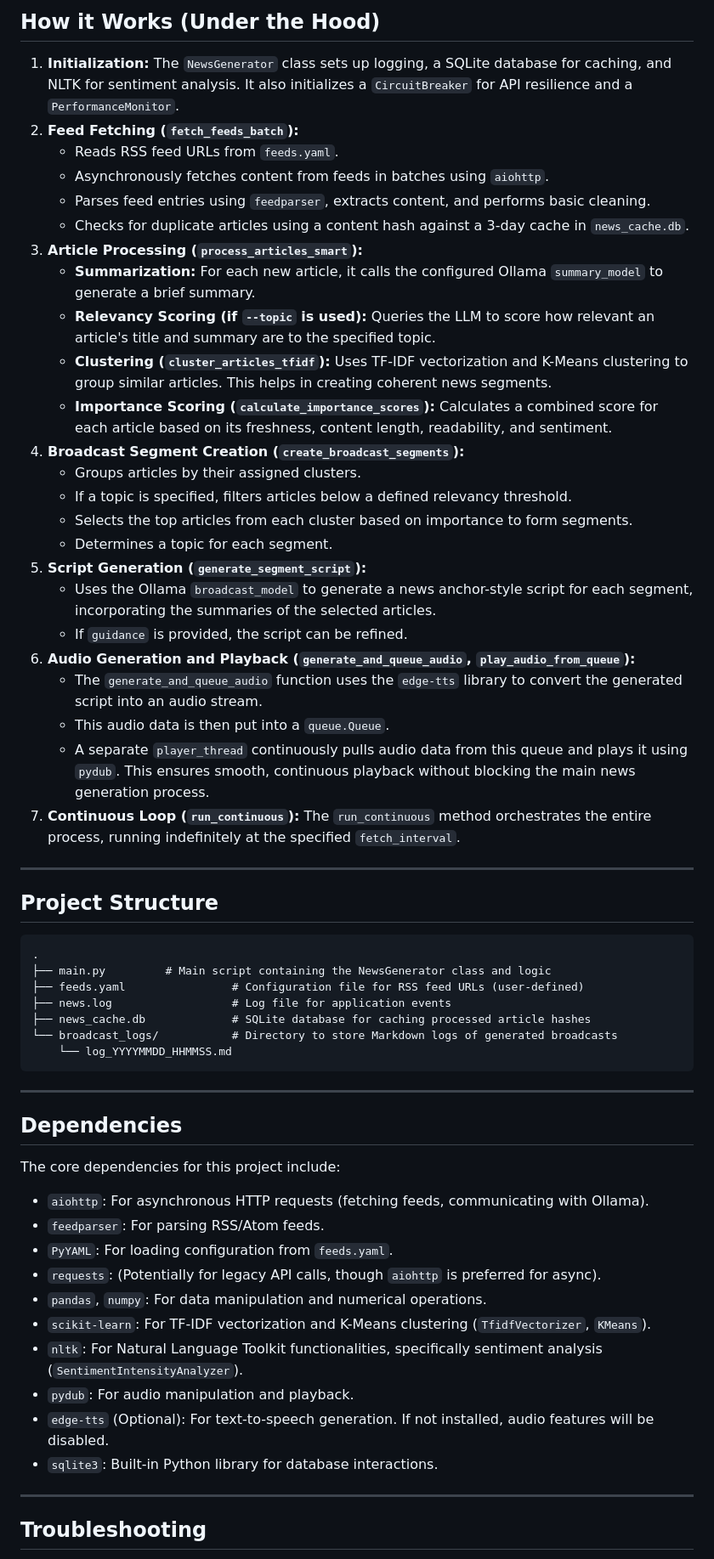
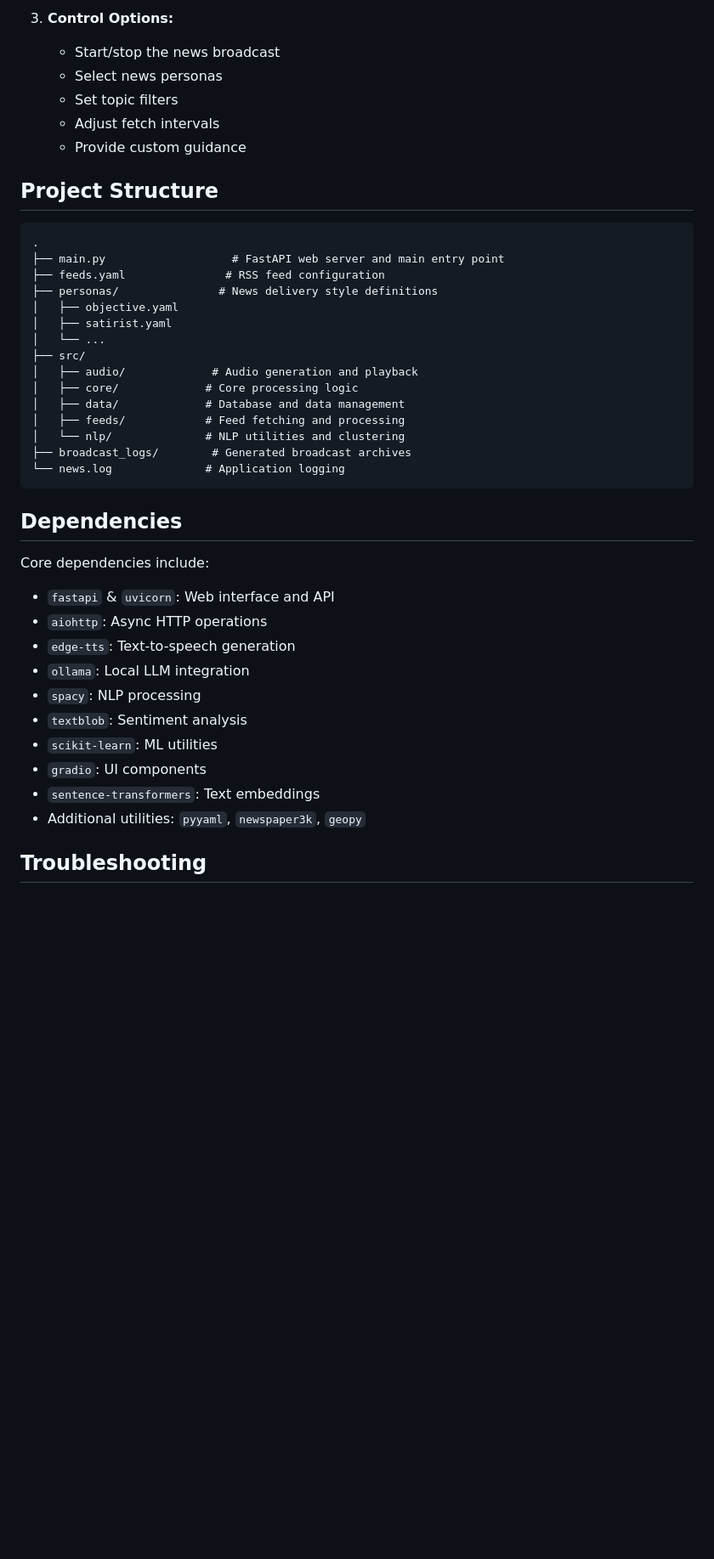
Before and after one commit to kliewerdaniel/news23, a Markdown page: README.md, the part around one of its changes. Shown at 85% size. Drawn GitHub-style; blank space fills up the shorter version.

````diff
--- a/README.md
+++ b/README.md
@@ -128,63 +90,44 @@ You can customize the broadcast behavior using command-line arguments:
 
-## How it Works (Under the Hood)
-
-1.  **Initialization:** The `NewsGenerator` class sets up logging, a SQLite database for caching, and NLTK for sentiment analysis. It also initializes a `CircuitBreaker` for API resilience and a `PerformanceMonitor`.
-2.  **Feed Fetching (`fetch_feeds_batch`):**
-      * Reads RSS feed URLs from `feeds.yaml`.
-      * Asynchronously fetches content from feeds in batches using `aiohttp`.
-      * Parses feed entries using `feedparser`, extracts content, and performs basic cleaning.
-      * Checks for duplicate articles using a content hash against a 3-day cache in `news_cache.db`.
-3.  **Article Processing (`process_articles_smart`):**
-      * **Summarization:** For each new article, it calls the configured Ollama `summary_model` to generate a brief summary.
-      * **Relevancy Scoring (if `--topic` is used):** Queries the LLM to score how relevant an article's title and summary are to the specified topic.
-      * **Clustering (`cluster_articles_tfidf`):** Uses TF-IDF vectorization and K-Means clustering to group similar articles. This helps in creating coherent news segments.
-      * **Importance Scoring (`calculate_importance_scores`):** Calculates a combined score for each article based on its freshness, content length, readability, and sentiment.
-4.  **Broadcast Segment Creation (`create_broadcast_segments`):**
-      * Groups articles by their assigned clusters.
-      * If a topic is specified, filters articles below a defined relevancy threshold.
-      * Selects the top articles from each cluster based on importance to form segments.
-      * Determines a topic for each segment.
-5.  **Script Generation (`generate_segment_script`):**
-      * Uses the Ollama `broadcast_model` to generate a news anchor-style script for each segment, incorporating the summaries of the selected articles.
-      * If `guidance` is provided, the script can be refined.
-6.  **Audio Generation and Playback (`generate_and_queue_audio`, `play_audio_from_queue`):**
-      * The `generate_and_queue_audio` function uses the `edge-tts` library to convert the generated script into an audio stream.
-      * This audio data is then put into a `queue.Queue`.
-      * A separate `player_thread` continuously pulls audio data from this queue and plays it using `pydub`. This ensures smooth, continuous playback without blocking the main news generation process.
-7.  **Continuous Loop (`run_continuous`):** The `run_continuous` method orchestrates the entire process, running indefinitely at the specified `fetch_interval`.
-
------
+3. **Control Options:**
+   * Start/stop the news broadcast
+   * Select news personas
+   * Set topic filters
+   * Adjust fetch intervals
+   * Provide custom guidance
 
 ## Project Structure
 
 ```
 .
-├── main.py         # Main script containing the NewsGenerator class and logic
-├── feeds.yaml                # Configuration file for RSS feed URLs (user-defined)
-├── news.log                  # Log file for application events
-├── news_cache.db             # SQLite database for caching processed article hashes
-└── broadcast_logs/           # Directory to store Markdown logs of generated broadcasts
-    └── log_YYYYMMDD_HHMMSS.md
+├── main.py                   # FastAPI web server and main entry point
+├── feeds.yaml               # RSS feed configuration
+├── personas/               # News delivery style definitions
+│   ├── objective.yaml
+│   ├── satirist.yaml
+│   └── ...
+├── src/
+│   ├── audio/             # Audio generation and playback
+│   ├── core/             # Core processing logic
+│   ├── data/             # Database and data management
+│   ├── feeds/            # Feed fetching and processing
+│   └── nlp/              # NLP utilities and clustering
+├── broadcast_logs/        # Generated broadcast archives
+└── news.log              # Application logging
 ```
-
------
 
 ## Dependencies
 
-The core dependencies for this project include:
-
-  * `aiohttp`: For asynchronous HTTP requests (fetching feeds, communicating with Ollama).
-  * `feedparser`: For parsing RSS/Atom feeds.
-  * `PyYAML`: For loading configuration from `feeds.yaml`.
-  * `requests`: (Potentially for legacy API calls, though `aiohttp` is preferred for async).
-  * `pandas`, `numpy`: For data manipulation and numerical operations.
-  * `scikit-learn`: For TF-IDF vectorization and K-Means clustering (`TfidfVectorizer`, `KMeans`).
-  * `nltk`: For Natural Language Toolkit functionalities, specifically sentiment analysis (`SentimentIntensityAnalyzer`).
-  * `pydub`: For audio manipulation and playback.
-  * `edge-tts` (Optional): For text-to-speech generation. If not installed, audio features will be disabled.
-  * `sqlite3`: Built-in Python library for database interactions.
-
------
+Core dependencies include:
+* `fastapi` & `uvicorn`: Web interface and API
+* `aiohttp`: Async HTTP operations
+* `edge-tts`: Text-to-speech generation
+* `ollama`: Local LLM integration
+* `spacy`: NLP processing
+* `textblob`: Sentiment analysis
+* `scikit-learn`: ML utilities
+* `gradio`: UI components
+* `sentence-transformers`: Text embeddings
+* Additional utilities: `pyyaml`, `newspaper3k`, `geopy`
 
 ## Troubleshooting
 
````
Also changed, not shown: other parts of README.md (+72 -108 lines).
